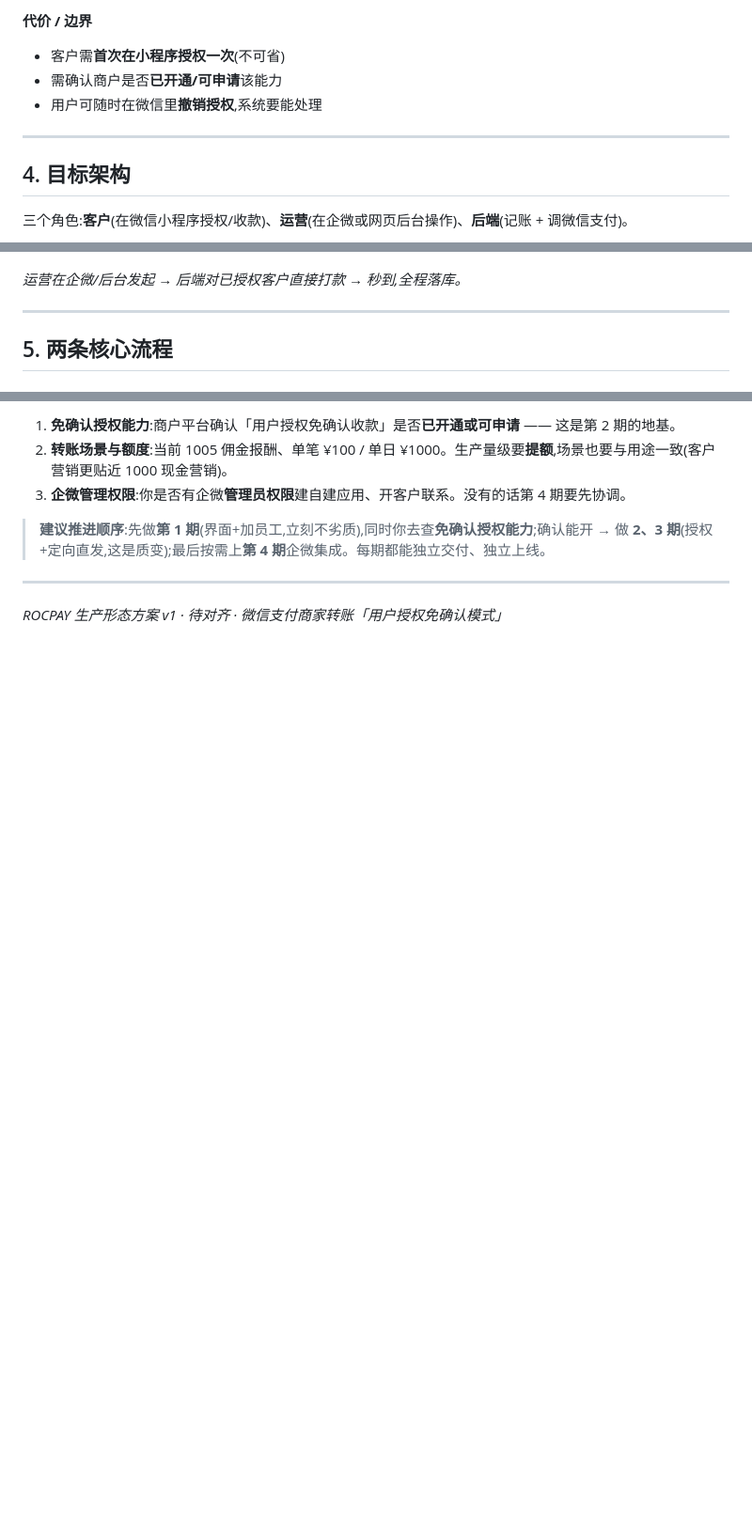
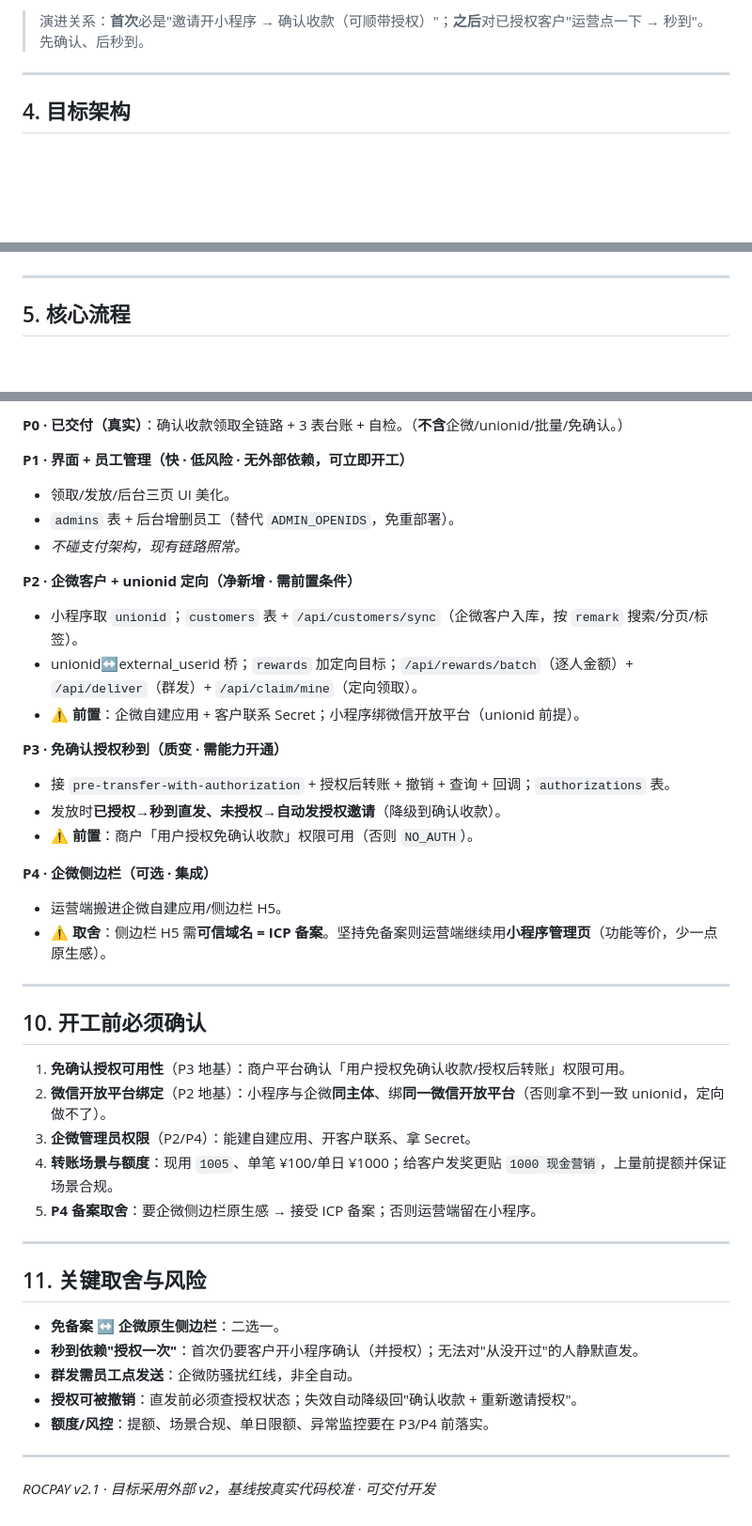
Before and after one commit to TangVarie/ROCPAY, a Markdown page: docs/PRODUCTION-DESIGN.md, 3 parts joined by grey strips. Shown at 94% size. Drawn GitHub-style; blank space fills up the shorter version.

````diff
--- a/docs/PRODUCTION-DESIGN.md
+++ b/docs/PRODUCTION-DESIGN.md
@@ -44,14 +65,9 @@
 
-**代价 / 边界**
-- 客户需**首次在小程序授权一次**(不可省)
-- 需确认商户是否**已开通/可申请**该能力
-- 用户可随时在微信里**撤销授权**,系统要能处理
+> 演进关系：**首次**必是"邀请开小程序 → 确认收款（可顺带授权）"；**之后**对已授权客户"运营点一下 → 秒到"。先确认、后秒到。
 
 ---
 
 ## 4. 目标架构
 
-三个角色:**客户**(在微信小程序授权/收款)、**运营**(在企微或网页后台操作)、**后端**(记账 + 调微信支付)。
-
 ```mermaid
 flowchart LR
@@ -80,8 +93,6 @@ flowchart LR
 ```
-
-*运营在企微/后台发起 → 后端对已授权客户直接打款 → 秒到,全程落库。*
 
 ---
 
-## 5. 两条核心流程
+## 5. 核心流程
 
@@ -191,10 +193,45 @@ sequenceDiagram
 
-1. **免确认授权能力**:商户平台确认「用户授权免确认收款」是否**已开通或可申请** —— 这是第 2 期的地基。
-2. **转账场景与额度**:当前 1005 佣金报酬、单笔 ¥100 / 单日 ¥1000。生产量级要**提额**,场景也要与用途一致(客户营销更贴近 1000 现金营销)。
-3. **企微管理权限**:你是否有企微**管理员权限**建自建应用、开客户联系。没有的话第 4 期要先协调。
+**P0 · 已交付（真实）**：确认收款领取全链路 + 3 表台账 + 自检。（**不含**企微/unionid/批量/免确认。）
 
-> **建议推进顺序**:先做**第 1 期**(界面+加员工,立刻不劣质),同时你去查**免确认授权能力**;确认能开 → 做 **2、3 期**(授权+定向直发,这是质变);最后按需上**第 4 期**企微集成。每期都能独立交付、独立上线。
+**P1 · 界面 + 员工管理（快 · 低风险 · 无外部依赖，可立即开工）**
+- 领取/发放/后台三页 UI 美化。
+- `admins` 表 + 后台增删员工（替代 `ADMIN_OPENIDS`，免重部署）。
+- *不碰支付架构，现有链路照常。*
+
+**P2 · 企微客户 + unionid 定向（净新增 · 需前置条件）**
+- 小程序取 `unionid`；`customers` 表 + `/api/customers/sync`（企微客户入库，按 `remark` 搜索/分页/标签）。
+- unionid↔external_userid 桥；`rewards` 加定向目标；`/api/rewards/batch`（逐人金额）+ `/api/deliver`（群发）+ `/api/claim/mine`（定向领取）。
+- ⚠️ **前置**：企微自建应用 + 客户联系 Secret；小程序绑微信开放平台（unionid 前提）。
+
+**P3 · 免确认授权秒到（质变 · 需能力开通）**
+- 接 `pre-transfer-with-authorization` + 授权后转账 + 撤销 + 查询 + 回调；`authorizations` 表。
+- 发放时**已授权→秒到直发、未授权→自动发授权邀请**（降级到确认收款）。
+- ⚠️ **前置**：商户「用户授权免确认收款」权限可用（否则 `NO_AUTH`）。
+
+**P4 · 企微侧边栏（可选 · 集成）**
+- 运营端搬进企微自建应用/侧边栏 H5。
+- ⚠️ **取舍**：侧边栏 H5 需**可信域名 = ICP 备案**。坚持免备案则运营端继续用**小程序管理页**（功能等价，少一点原生感）。
 
 ---
 
-*ROCPAY 生产形态方案 v1 · 待对齐 · 微信支付商家转账「用户授权免确认模式」*
+## 10. 开工前必须确认
+
+1. **免确认授权可用性**（P3 地基）：商户平台确认「用户授权免确认收款/授权后转账」权限可用。
+2. **微信开放平台绑定**（P2 地基）：小程序与企微**同主体**、绑**同一微信开放平台**（否则拿不到一致 unionid，定向做不了）。
+3. **企微管理员权限**（P2/P4）：能建自建应用、开客户联系、拿 Secret。
+4. **转账场景与额度**：现用 `1005`、单笔 ¥100/单日 ¥1000；给客户发奖更贴 `1000 现金营销`，上量前提额并保证场景合规。
+5. **P4 备案取舍**：要企微侧边栏原生感 → 接受 ICP 备案；否则运营端留在小程序。
+
+---
+
+## 11. 关键取舍与风险
+
+- **免备案 ↔ 企微原生侧边栏**：二选一。
+- **秒到依赖"授权一次"**：首次仍要客户开小程序确认（并授权）；无法对"从没开过"的人静默直发。
+- **群发需员工点发送**：企微防骚扰红线，非全自动。
+- **授权可被撤销**：直发前必须查授权状态；失效自动降级回"确认收款 + 重新邀请授权"。
+- **额度/风控**：提额、场景合规、单日限额、异常监控要在 P3/P4 前落实。
+
+---
+
+*ROCPAY v2.1 · 目标采用外部 v2，基线按真实代码校准 · 可交付开发*
````
Also changed, not shown: other parts of docs/PRODUCTION-DESIGN.md (+119 -110 lines).
